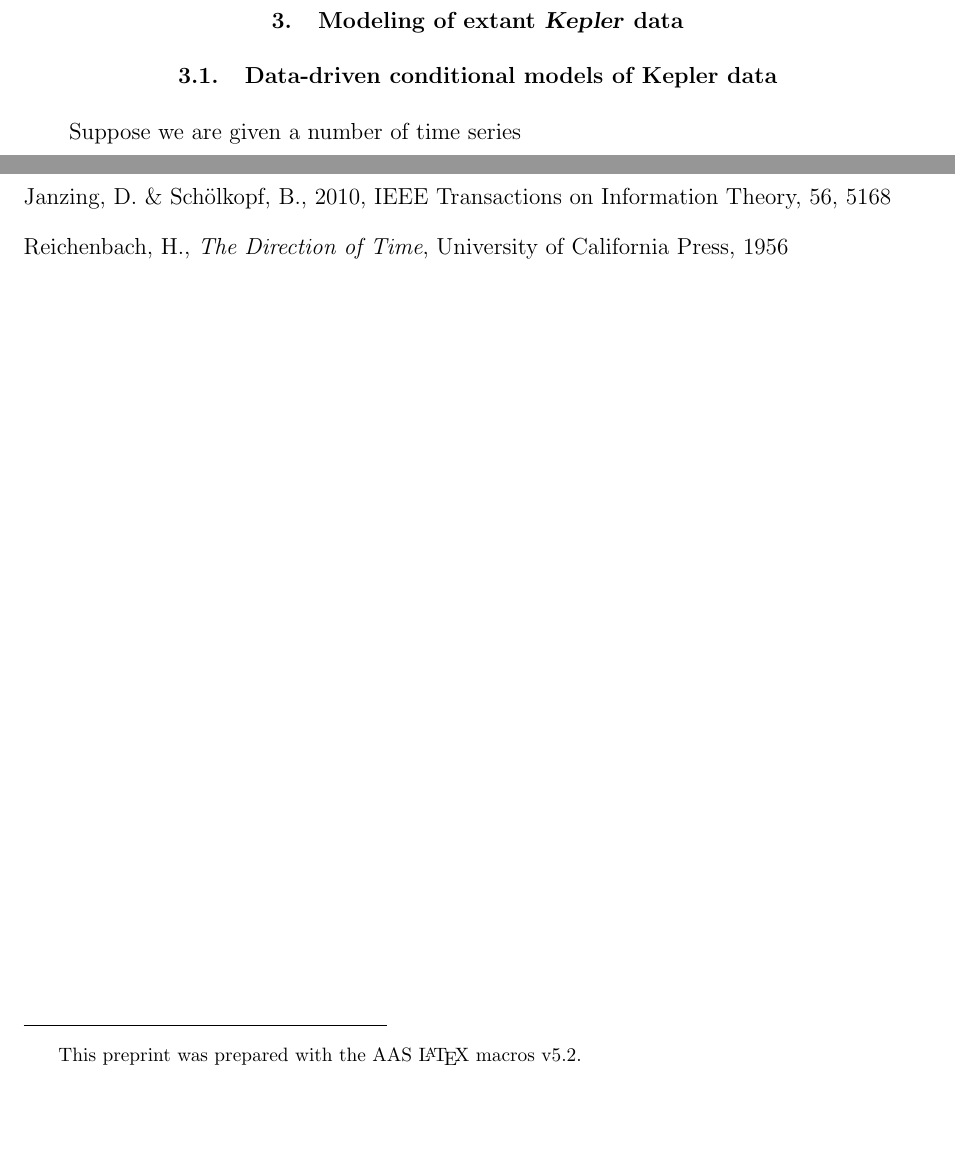
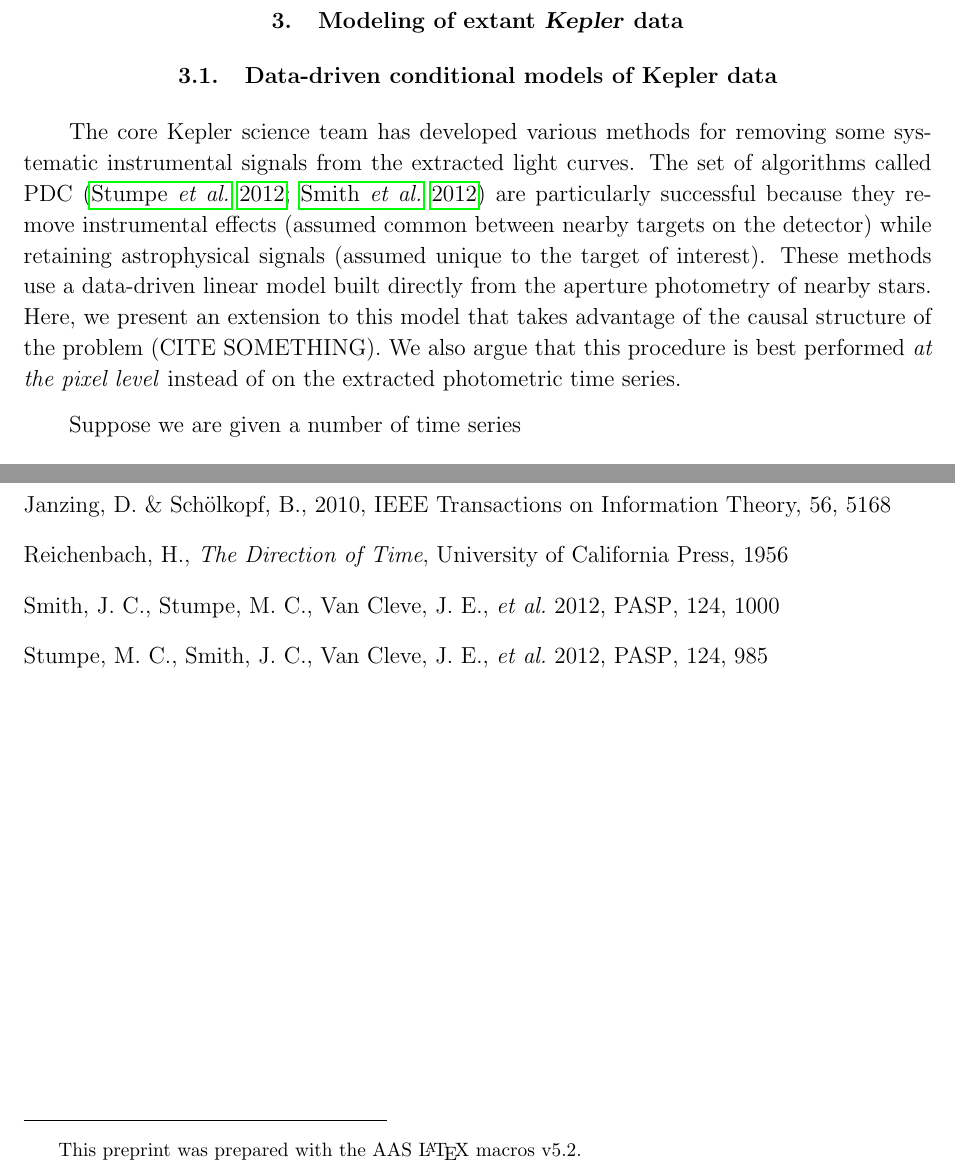
Before and after one commit to davidwhogg/SaveKepler, a LaTeX paper (whitepaper/sk.tex): two parts of pages 5 and 9 of 9, joined at a grey line, cut so that both start at the same text, the shorter picture padded with empty space. Compiled offline with pdfLaTeX.

Commit message:
reference PDC and give basic astrophysical justification

```diff
--- a/whitepaper/sk.tex
+++ b/whitepaper/sk.tex
@@ -206,6 +206,20 @@ We encourage the \Kepler\ community to fork, build on, and contribute back to th
 
 \subsection{Data-driven conditional models of Kepler data}
 
+The core Kepler science team has developed various methods for removing some
+systematic instrumental signals from the extracted light curves.
+The set of algorithms called PDC \citep{map-pdc1,map-pdc2} are particularly
+successful because they remove instrumental effects (assumed common between
+nearby targets on the detector) while retaining astrophysical signals (assumed
+unique to the target of interest).
+These methods use a data-driven linear model built directly from the aperture
+photometry of nearby stars.
+Here, we present an extension to this model that takes advantage of the causal
+structure of the problem (CITE SOMETHING).
+We also argue that this procedure is best performed \emph{at the pixel level}
+instead of on the extracted photometric time series.
+
+
 Suppose we are given a number of time series
 $$(y_i(t_j))_{i=1,\dots,n; j=1,\dots,T}$$
 where $y_i(t_j)$ is the read out intensity of pixel $i$ at time $t_j$.
@@ -393,6 +407,12 @@ Theory, 56, 5168
 Reichenbach,~H., \emph{The Direction of Time}, University of California
 Press, 1956
 
+\bibitem[Smith \etal(2012)]{map-pdc2}
+Smith, J.~C., Stumpe, M.~C., Van Cleve, J.~E., \etal\ 2012, \pasp, 124, 1000
+
+\bibitem[Stumpe \etal(2012)]{map-pdc1}
+Stumpe, M.~C., Smith, J.~C., Van Cleve, J.~E., \etal\ 2012, \pasp, 124, 985
+
 \end{thebibliography}
 
 \end{document}
```
